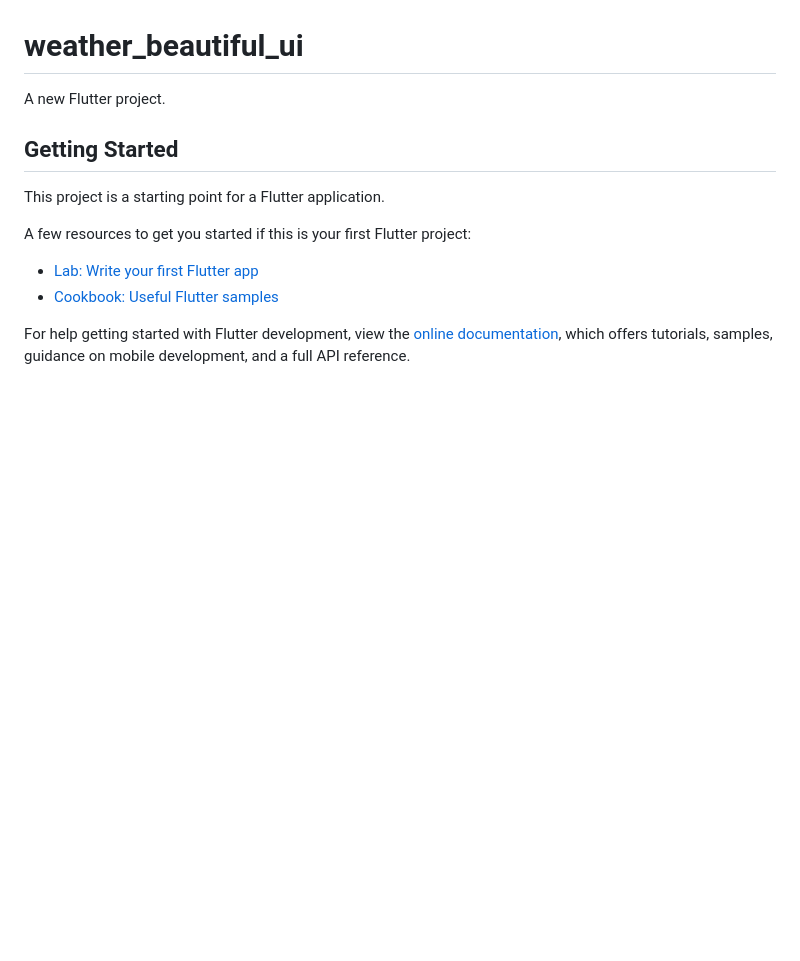
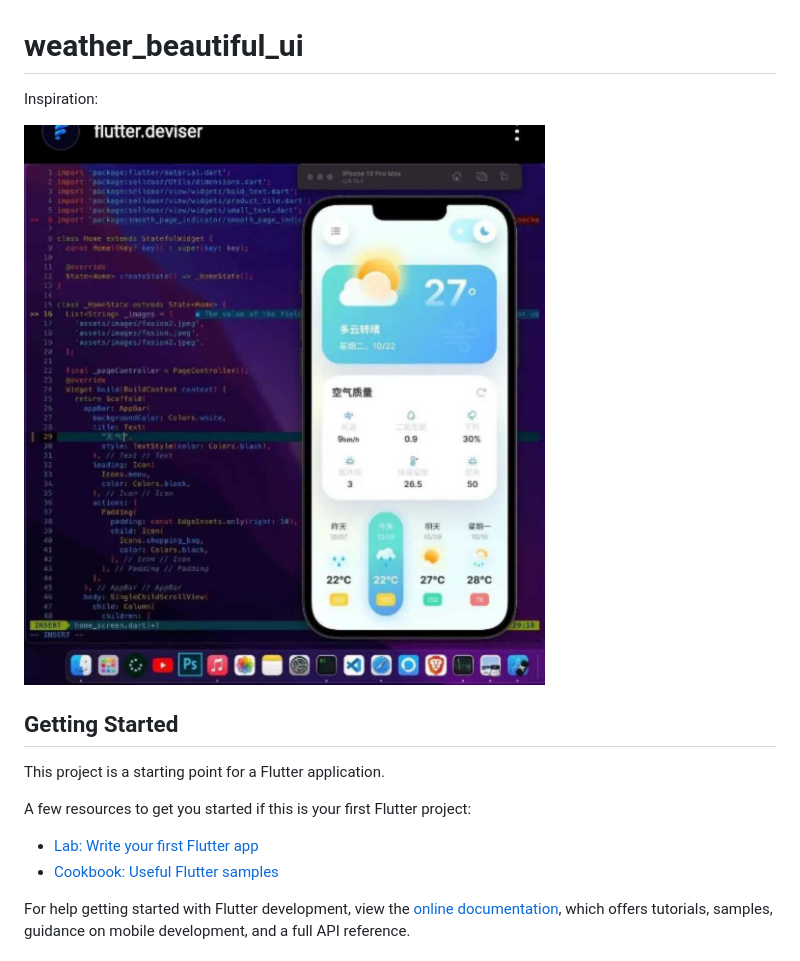
Before and after one commit to adamsmaka/weather_beautiful_ui, a Markdown page: README.md, the part around the change. Drawn GitHub-style; pictures changed too: inspiration.jpeg (added); blank space fills up the shorter version.

Commit message:
Add image to the readme file

```diff
--- a/README.md
+++ b/README.md
@@ -1,6 +1,8 @@
 # weather_beautiful_ui
 
-A new Flutter project.
+Inspiration:
+
+![Inspiration Image](inspiration.jpeg?raw=true "Weather App Screen")
 
 ## Getting Started
 
```
